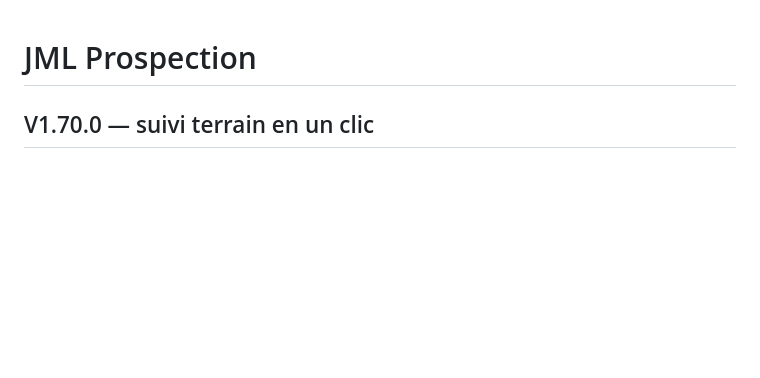
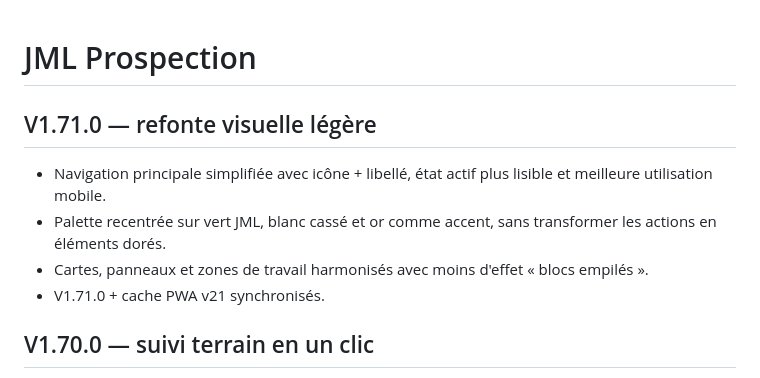
Before and after one commit to RahimBou/jml-prospection, a Markdown page: README.md, the part around the change. GitHub-like rendering; blank space fills up the shorter version.

Commit message:
Documenter V1.71: refonte visuelle

```diff
--- a/README.md
+++ b/README.md
@@ -1,4 +1,10 @@
 # JML Prospection
+
+## V1.71.0 — refonte visuelle légère
+- Navigation principale simplifiée avec icône + libellé, état actif plus lisible et meilleure utilisation mobile.
+- Palette recentrée sur vert JML, blanc cassé et or comme accent, sans transformer les actions en éléments dorés.
+- Cartes, panneaux et zones de travail harmonisés avec moins d'effet « blocs empilés ».
+- V1.71.0 + cache PWA v21 synchronisés.
 
 ## V1.70.0 — suivi terrain en un clic
 - Depuis « Ma tournée », chaque prospect dispose maintenant de « Dossier » et « Marquer visité ».
```
